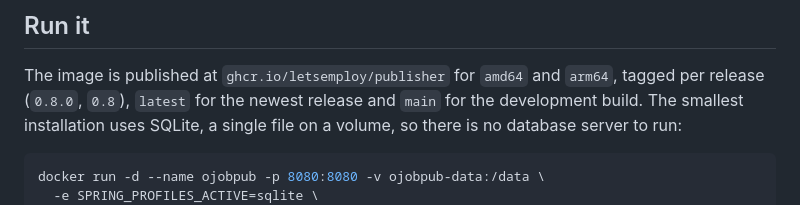
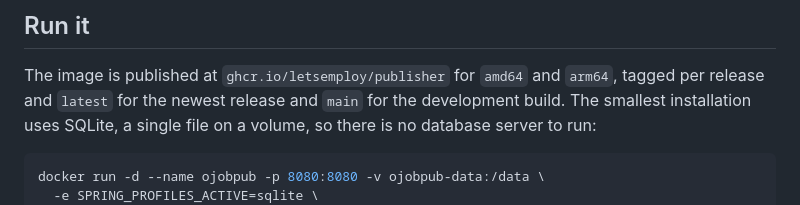
Before and after one commit to letsemploy/publisher, a Markdown page: README.md, the part around one of its changes. GitHub-like rendering.

````diff
--- a/README.md
+++ b/README.md
@@ -35,7 +35,7 @@ job boards and aggregators can read without an API key.
 ## Run it
 
 The image is published at `ghcr.io/letsemploy/publisher` for `amd64` and `arm64`, tagged per release
-(`0.8.0`, `0.8`), `latest` for the newest release and `main` for the development build. The smallest
+and `latest` for the newest release and `main` for the development build. The smallest
 installation uses SQLite, a single file on a volume, so there is no database server to run:
 
 ```bash
````
Also changed, not shown: other parts of README.md (+1 -1 lines).
